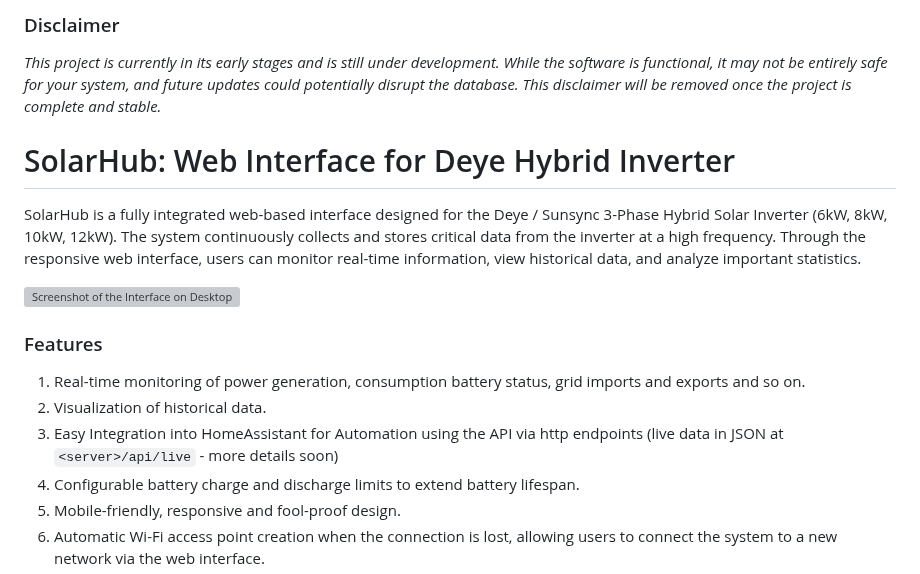
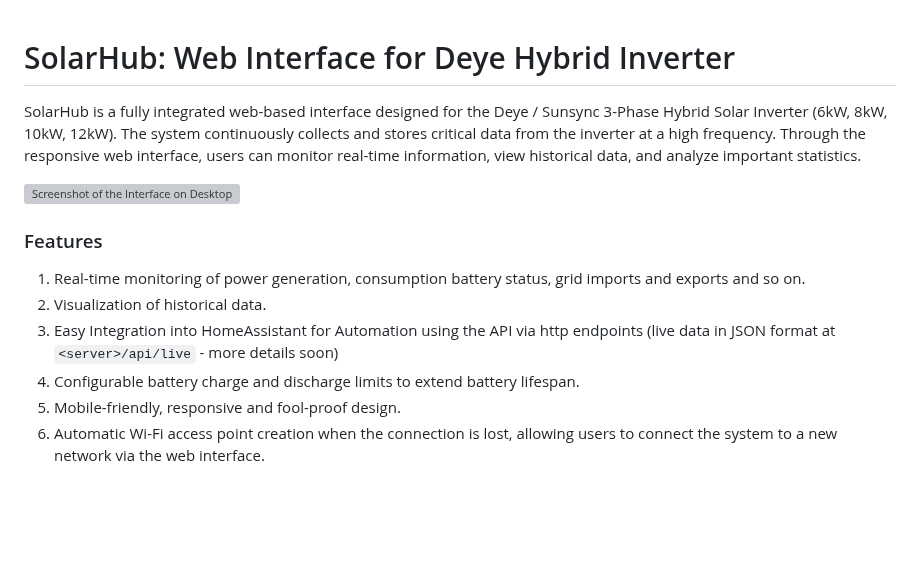
Before and after one commit to HA1Andrzej/deye-hybrid-inverter-web-interface, a Markdown page: README.md, the part around the change. Drawn GitHub-style; blank space fills up the shorter version; grey boxes are pictures that could not be loaded.

Commit message:
Removed Disclaimer

```diff
--- a/README.md
+++ b/README.md
@@ -1,7 +1,3 @@
-### Disclaimer
-
-_This project is currently in its early stages and is still under development. While the software is functional, it may not be entirely safe for your system, and future updates could potentially disrupt the database. This disclaimer will be removed once the project is complete and stable._
-
 # SolarHub: Web Interface for Deye Hybrid Inverter
 
 SolarHub is a fully integrated web-based interface designed for the Deye / Sunsync 3-Phase Hybrid Solar Inverter (6kW, 8kW, 10kW, 12kW). The system continuously collects and stores critical data from the inverter at a high frequency. Through the responsive web interface, users can monitor real-time information, view historical data, and analyze important statistics.
@@ -12,7 +8,7 @@ SolarHub is a fully integrated web-based interface designed for the Deye / Sunsy
 
 1. Real-time monitoring of power generation, consumption battery status, grid imports and exports and so on.
 2. Visualization of historical data.
-3. Easy Integration into HomeAssistant for Automation using the API via http endpoints (live data in JSON at `<server>/api/live` - more details soon)
+3. Easy Integration into HomeAssistant for Automation using the API via http endpoints (live data in JSON format at `<server>/api/live` - more details soon)
 4. Configurable battery charge and discharge limits to extend battery lifespan.
 5. Mobile-friendly, responsive and fool-proof design.
 6. Automatic Wi-Fi access point creation when the connection is lost, allowing users to connect the system to a new network via the web interface.
```
